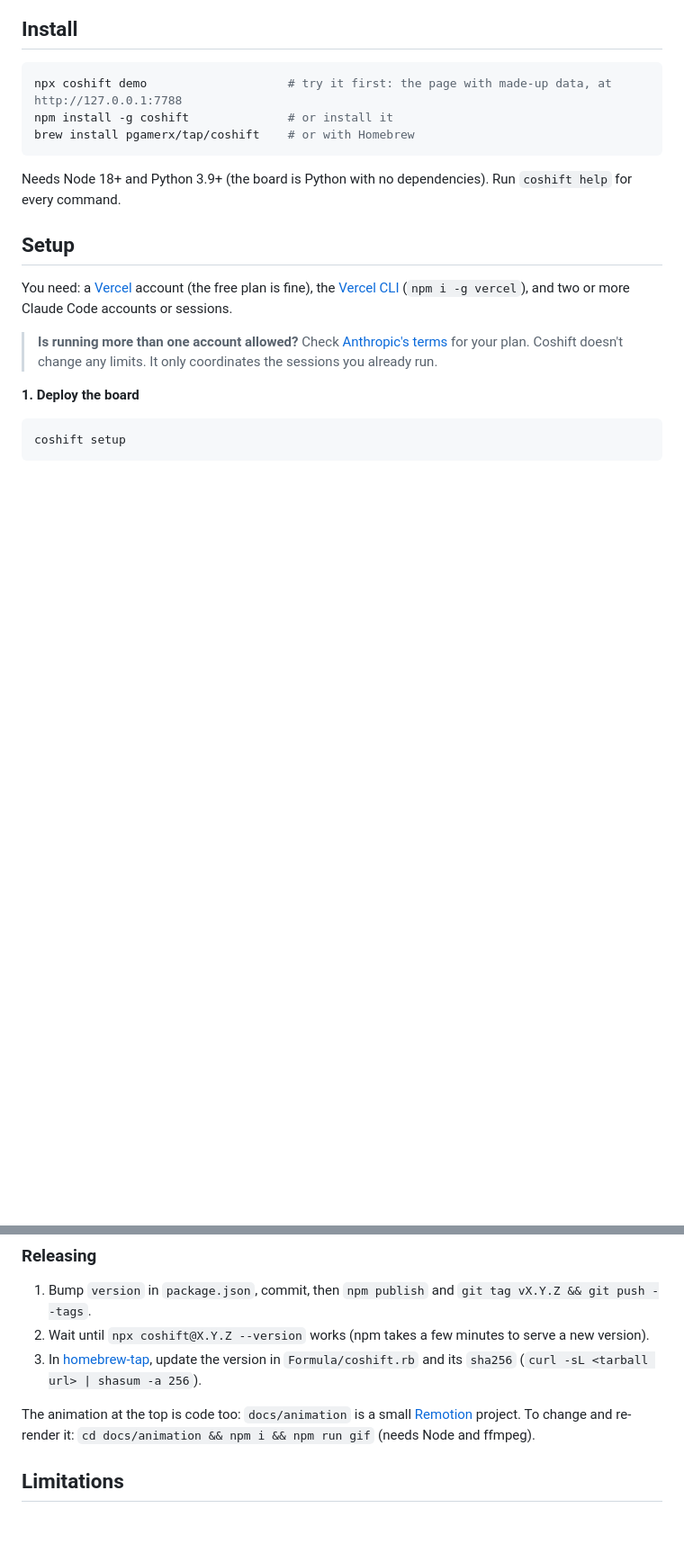
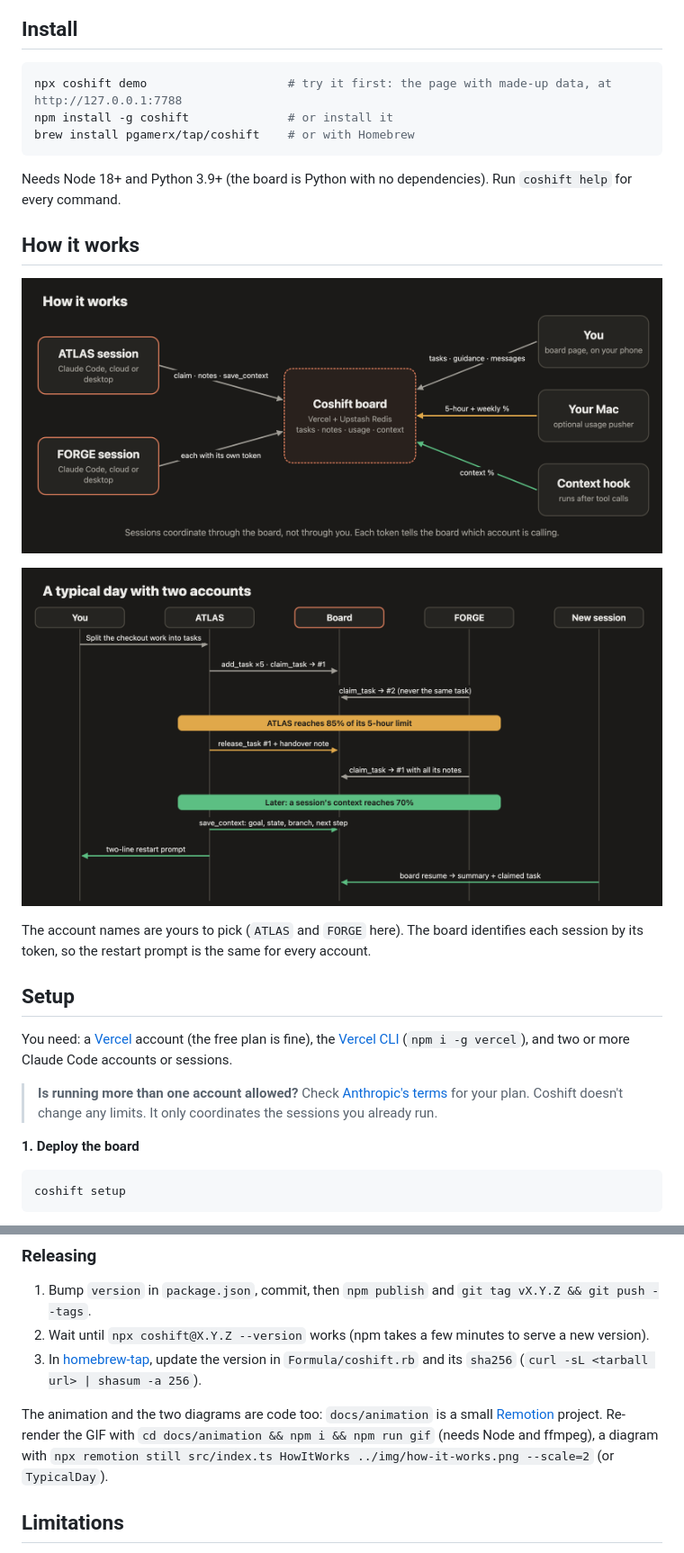
Before and after one commit to pgamerx/coshift, a Markdown page: README.md, 2 parts joined by grey strips. Shown at 90% size. Rendered like a GitHub page; pictures changed too: docs/img/a-typical-day.png (added), docs/img/how-it-works.png (added); blank space fills up the shorter version.

Commit message:
README that renders well on npm: diagram images, combined screenshot

````diff
--- a/README.md
+++ b/README.md
@@ -89,8 +38,15 @@ npm install -g coshift              # or install it
 brew install pgamerx/tap/coshift    # or with Homebrew
 ```
 
+Needs Node 18+ and Python 3.9+ (the board is Python with no dependencies). Run `coshift help` for every command.
 
-Needs Node 18+ and Python 3.9+ (the board is Python with no dependencies). Run `coshift help` for every command.
+## How it works
+
+![How it works: ATLAS and FORGE sessions talk to the Coshift board (Vercel + Upstash Redis) with their own tokens; you steer it from your phone, your Mac pushes usage, and a hook reports each session's context](https://raw.githubusercontent.com/pgamerx/coshift/main/docs/img/how-it-works.png)
+
+![A typical day: You ask ATLAS to split the work; ATLAS and FORGE claim different tasks; at 85% of its 5-hour limit ATLAS releases its task with a handover and FORGE picks it up; at 70% context a session saves its summary, gives you a two-line prompt, and a new session resumes from the board](https://raw.githubusercontent.com/pgamerx/coshift/main/docs/img/a-typical-day.png)
+
+The account names are yours to pick (`ATLAS` and `FORGE` here). The board identifies each session by its token, so the restart prompt is the same for every account.
 
 ## Setup
 
@@ -231,7 +186,7 @@ No dependencies, no network, nothing touches your real data. CI runs them on Lin
 2. Wait until `npx coshift@X.Y.Z --version` works (npm takes a few minutes to serve a new version).
 3. In [homebrew-tap](https://github.com/pgamerx/homebrew-tap), update the version in `Formula/coshift.rb` and its `sha256` (`curl -sL <tarball url> | shasum -a 256`).
 
-The animation at the top is code too: `docs/animation` is a small [Remotion](https://www.remotion.dev) project. To change and re-render it: `cd docs/animation && npm i && npm run gif` (needs Node and ffmpeg).
+The animation and the two diagrams are code too: `docs/animation` is a small [Remotion](https://www.remotion.dev) project. Re-render the GIF with `cd docs/animation && npm i && npm run gif` (needs Node and ffmpeg), a diagram with `npx remotion still src/index.ts HowItWorks ../img/how-it-works.png --scale=2` (or `TypicalDay`).
 
 ## Limitations
 
````
Also changed, not shown: other parts of README.md (+6 -58 lines), docs/img/board-overview.png (added), 3 other files.
